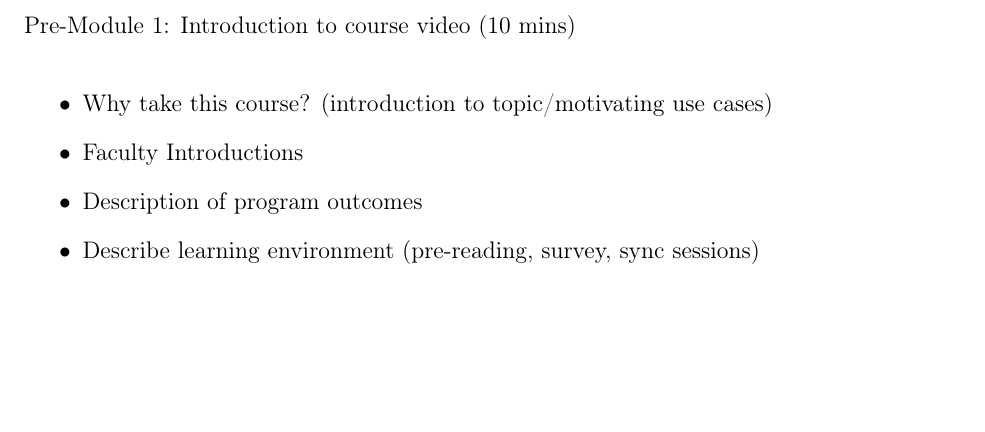
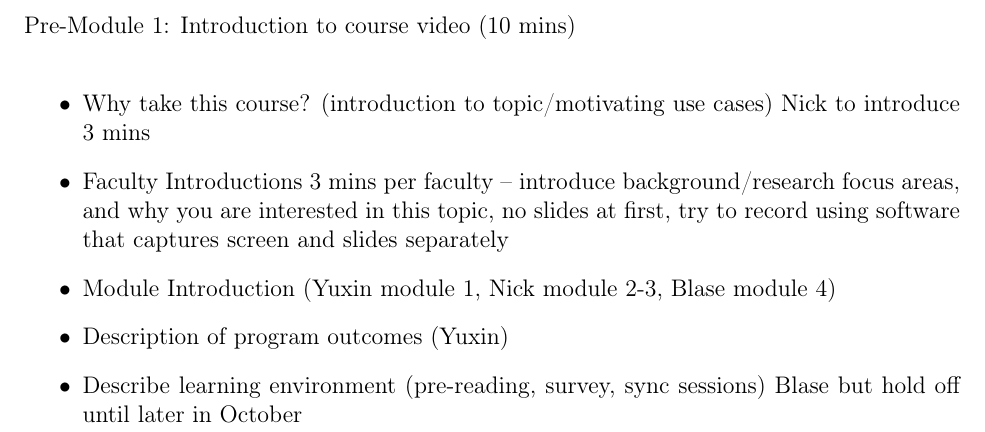
Before and after one commit to noise-lab/ML-Cybersecurity, a LaTeX document (Overview.tex): part of page 3 of 12, cut so that both start at the same text, the shorter picture padded with empty space. Compiled offline with pdfLaTeX.

Commit message:
Updates from Overleaf

```diff
--- a/Overview.tex
+++ b/Overview.tex
@@ -200,13 +200,15 @@ By the end of this program, learners will be able to:\par
 Pre-Module 1: Introduction to course video (10 mins)\par
 
 \begin{itemize}
-	\item Why take this course? (introduction to topic/motivating use cases) %Nick to introduce? 3mins \par
+	\item Why take this course? (introduction to topic/motivating use cases) Nick to introduce 3 mins \par
 
-	\item Faculty Introductions %3 mins per faculty -- introduce background/research focus areas, and why you are interested in this topic, no slides \par
+	\item Faculty Introductions 3 mins per faculty -- introduce background/research focus areas, and why you are interested in this topic, no slides at first, try to record using software that captures screen and slides separately \par
 
-	\item Description of program outcomes %Yuxin \par
+	\item Module Introduction  (Yuxin module 1, Nick module 2-3, Blase module 4)\par
 
-	\item Describe learning environment (pre-reading, survey, sync sessions) % Blase but hold off until later in October
+	\item Description of program outcomes (Yuxin) \par
+
+	\item Describe learning environment (pre-reading, survey, sync sessions) Blase but hold off until later in October
 \end{itemize}\par
 
  %%%%%%%%%%%%  Starting New Page here %%%%%%%%%%%%%%
```
